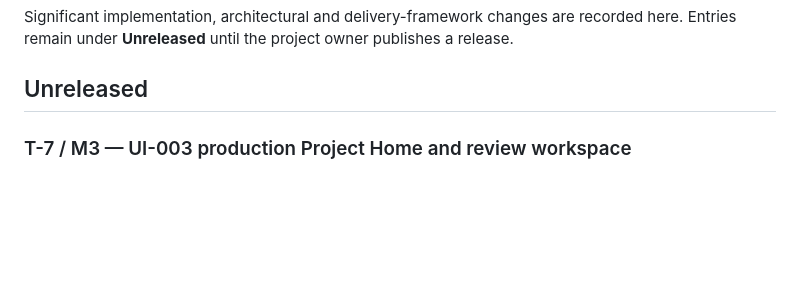
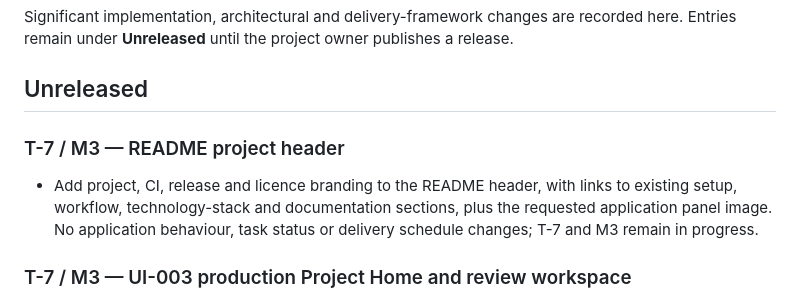
Before and after one commit to natnew/BIM-Intelligence, a Markdown page: CHANGELOG.md, the part around the change. Rendered like a GitHub page; blank space fills up the shorter version.

```diff
--- a/CHANGELOG.md
+++ b/CHANGELOG.md
@@ -3,6 +3,13 @@
 Significant implementation, architectural and delivery-framework changes are recorded here. Entries remain under **Unreleased** until the project owner publishes a release.
 
 ## Unreleased
+
+### T-7 / M3 — README project header
+
+- Add project, CI, release and licence branding to the README header, with links to existing
+  setup, workflow, technology-stack and documentation sections, plus the requested application
+  panel image. No application behaviour, task status or delivery schedule changes; T-7 and M3
+  remain in progress.
 
 ### T-7 / M3 — UI-003 production Project Home and review workspace
 
```
Also changed, not shown: README.md (+16 -0 lines), assets/bim-intelligence-panel.png (added), 1 other file.
